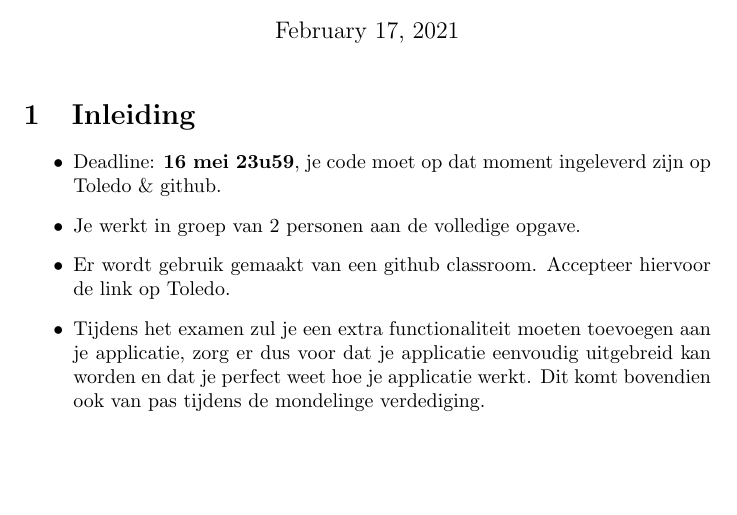
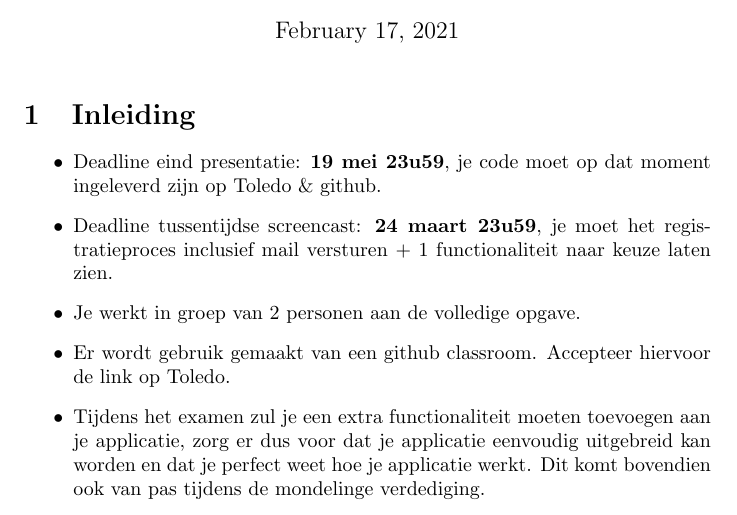
Before and after one commit to ucll-internet-programming-major/project_2021, a LaTeX problem sheet (assignment.tex): part of page 1 of 6, cut so that both start at the same text, the shorter picture padded with empty space. Compiled offline with pdfLaTeX.

Commit message:
clearify deadlines

```diff
--- a/assignment.tex
+++ b/assignment.tex
@@ -22,7 +22,8 @@
 
 \section{Inleiding}
 \begin{itemize}
-    \item Deadline: \textbf{\date{16 mei 23u59}}, je code moet op dat moment ingeleverd zijn op Toledo \& github.
+    \item Deadline eind presentatie: \textbf{\date{19 mei 23u59}}, je code moet op dat moment ingeleverd zijn op Toledo \& github.
+    \item Deadline tussentijdse screencast: \textbf{\date{24 maart 23u59}}, je moet het registratieproces inclusief mail versturen + 1 functionaliteit naar keuze laten zien.
     \item Je werkt in groep van 2 personen aan de volledige opgave.
     \item Er wordt gebruik gemaakt van een github classroom. Accepteer hiervoor de link op Toledo.
     \item Tijdens het examen zul je een extra functionaliteit moeten toevoegen aan je applicatie, zorg er dus voor dat je applicatie eenvoudig uitgebreid kan worden en dat je perfect weet hoe je applicatie werkt. Dit komt bovendien ook van pas tijdens de mondelinge verdediging.
```
Also changed, not shown: assignment.pdf.
